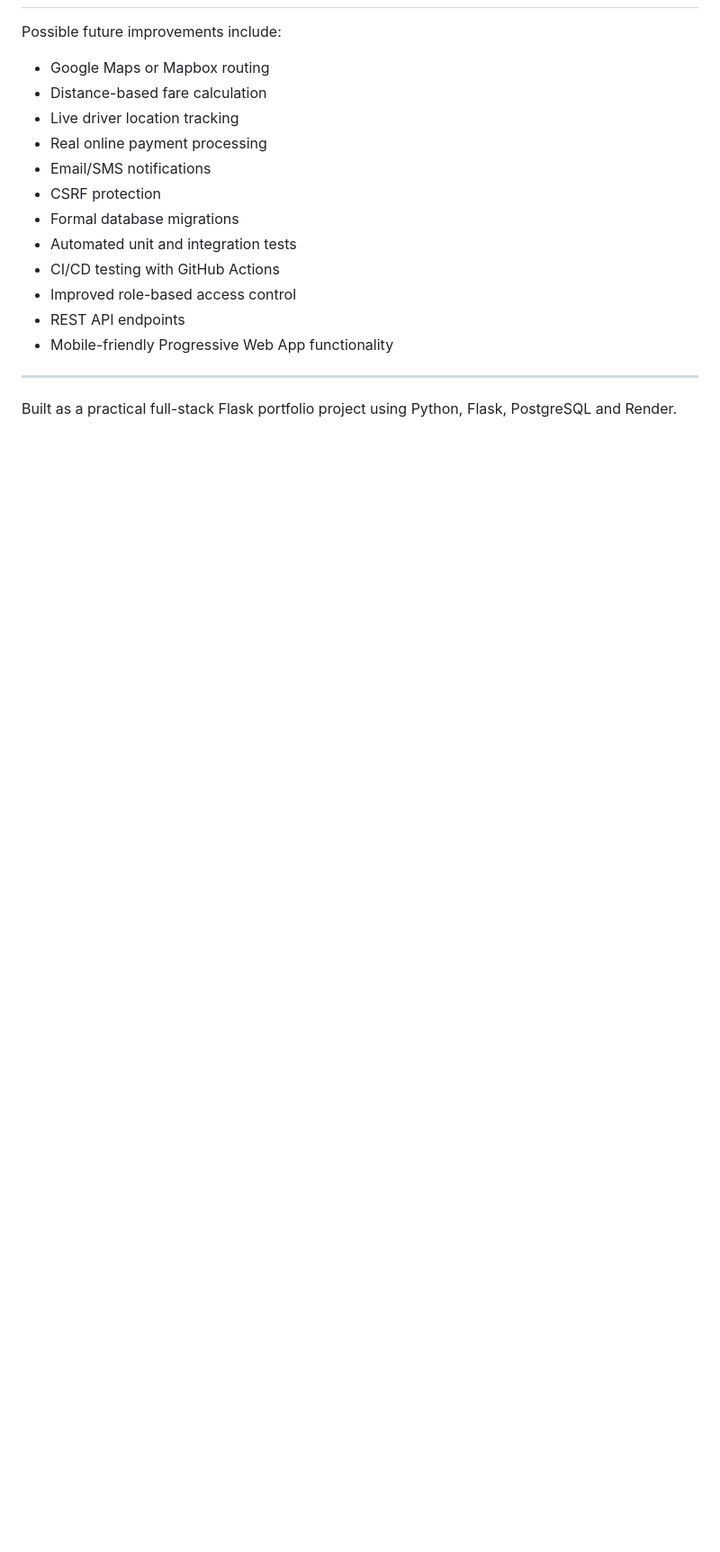
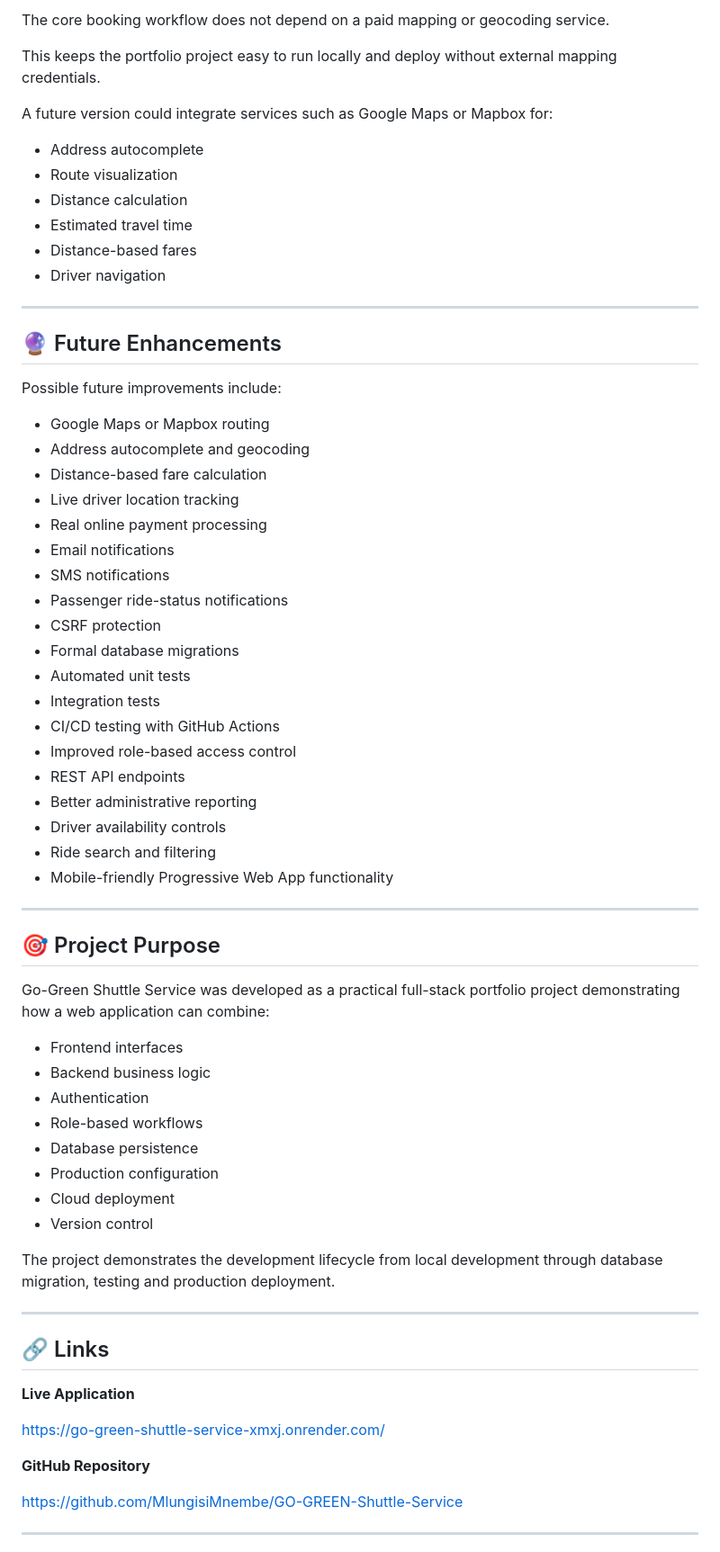
Before and after one commit to MlungisiMnembe/GO-GREEN-Shuttle-Service, a Markdown page: README.md, the part around one of its changes. Shown at 90% size. Rendered like a GitHub page; blank space fills up the shorter version.

```diff
--- a/README.md
+++ b/README.md
@@ -221,19 +348,70 @@ Card payment is currently represented as a payment preference for demonstration
+The core booking workflow does not depend on a paid mapping or geocoding service.
+
+This keeps the portfolio project easy to run locally and deploy without external mapping credentials.
+
+A future version could integrate services such as Google Maps or Mapbox for:
+
+- Address autocomplete
+- Route visualization
+- Distance calculation
+- Estimated travel time
+- Distance-based fares
+- Driver navigation
+
+---
+
+## 🔮 Future Enhancements
 
 Possible future improvements include:
 
 - Google Maps or Mapbox routing
+- Address autocomplete and geocoding
 - Distance-based fare calculation
 - Live driver location tracking
 - Real online payment processing
-- Email/SMS notifications
+- Email notifications
+- SMS notifications
+- Passenger ride-status notifications
 - CSRF protection
 - Formal database migrations
-- Automated unit and integration tests
+- Automated unit tests
+- Integration tests
 - CI/CD testing with GitHub Actions
 - Improved role-based access control
 - REST API endpoints
+- Better administrative reporting
+- Driver availability controls
+- Ride search and filtering
 - Mobile-friendly Progressive Web App functionality
 
 ---
 
-Built as a practical full-stack Flask portfolio project using Python, Flask, PostgreSQL and Render.
+## 🎯 Project Purpose
+
+Go-Green Shuttle Service was developed as a practical full-stack portfolio project demonstrating how a web application can combine:
+
+- Frontend interfaces
+- Backend business logic
+- Authentication
+- Role-based workflows
+- Database persistence
+- Production configuration
+- Cloud deployment
+- Version control
+
+The project demonstrates the development lifecycle from local development through database migration, testing and production deployment.
+
+---
+
+## 🔗 Links
+
+**Live Application**
+
+https://go-green-shuttle-service-xmxj.onrender.com/
+
+**GitHub Repository**
+
+https://github.com/MlungisiMnembe/GO-GREEN-Shuttle-Service
+
+---
+
```
Also changed, not shown: other parts of README.md (+201 -65 lines), screenshots/admin-dashboard.png (added), screenshots/driver-dashboard.png (added), screenshots/home.png (added), screenshots/passenger-dashboard.png (added).
